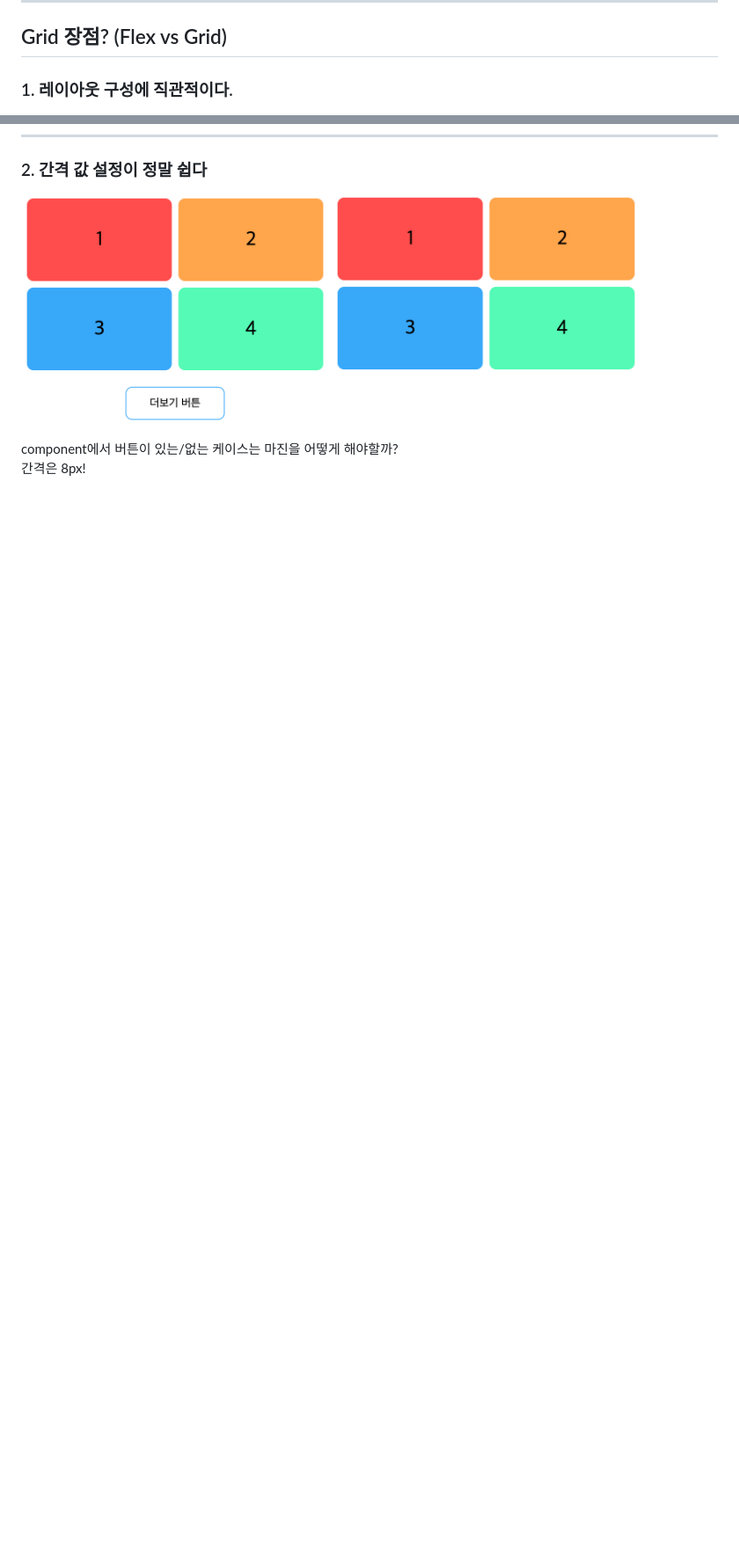
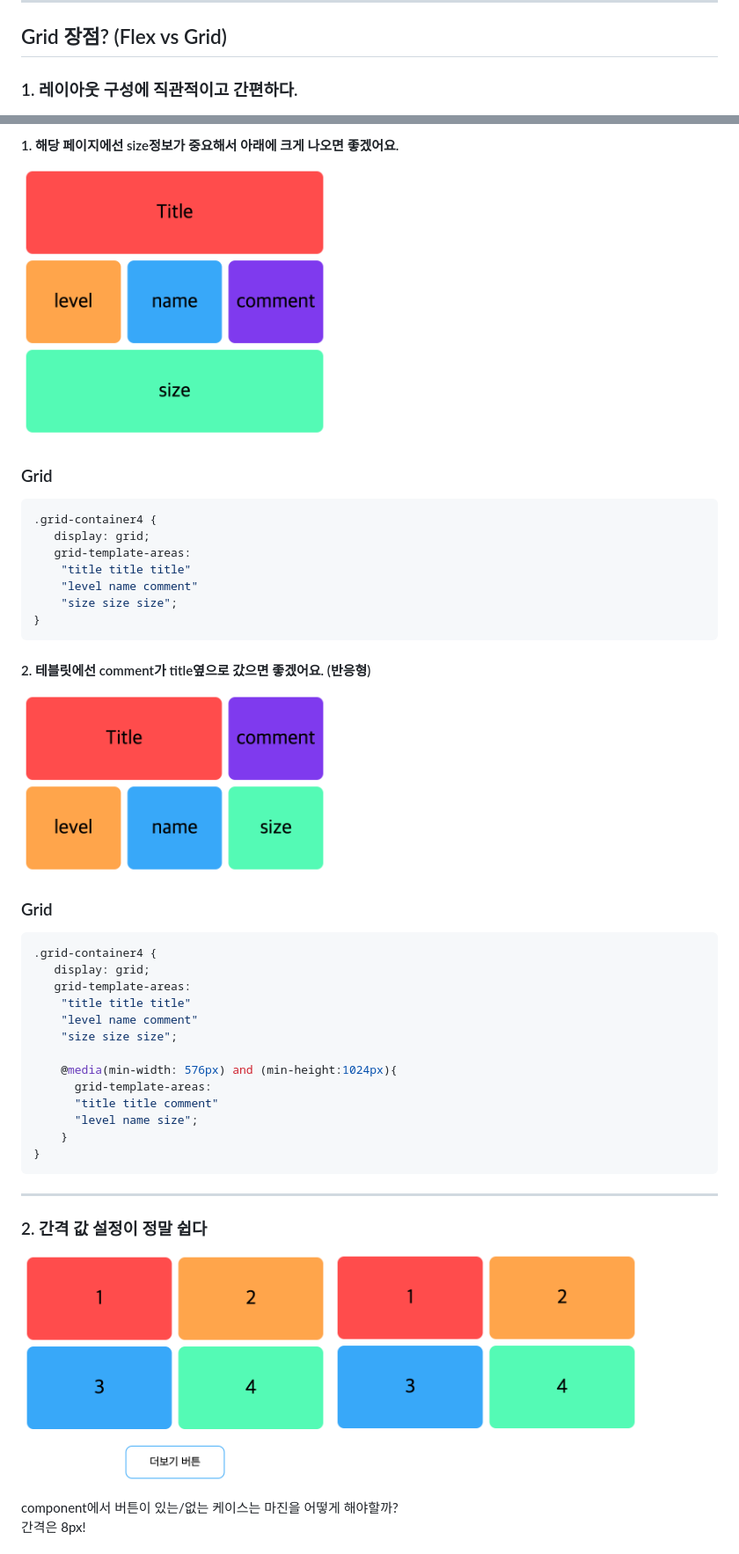
Before and after one commit to swoosh0723/css_grid, a Markdown page: README.md, 2 parts joined by grey strips. Shown: that part at 88% size. Rendered like a GitHub page; pictures changed too: img/grid_07.png (added), img/grid_08.png (added); blank space fills up the shorter version.

````diff
--- a/README.md
+++ b/README.md
@@ -56,7 +56,7 @@
 
 
 ## Grid 장점? (Flex vs Grid)
-### 1. 레이아웃 구성에 직관적이다.
+### 1. 레이아웃 구성에 직관적이고 간편하다.
 
 <img
    src="img/grid_02.png"
@@ -147,3 +192,46 @@
+#### 1. 해당 페이지에선 size정보가 중요해서 아래에 크게 나오면 좋겠어요.
+<img
+   src="img/grid_07.png"
+   title="grid 설명"
+   width="350px"
+/>
+
+### Grid
+```css
+.grid-container4 {
+   display: grid;
+   grid-template-areas:
+    "title title title"
+    "level name comment"
+    "size size size";
+}
+```
+
+#### 2. 테블릿에선 comment가 title옆으로 갔으면 좋겠어요. (반응형)
+<img
+   src="img/grid_08.png"
+   title="grid 설명"
+   width="350px"
+/>
+
+### Grid
+```css
+.grid-container4 {
+   display: grid;
+   grid-template-areas:
+    "title title title"
+    "level name comment"
+    "size size size";
+
+    @media(min-width: 576px) and (min-height:1024px){
+      grid-template-areas:
+      "title title comment"
+      "level name size";
+    }
+}
+```
+
+---
 ### 2. 간격 값 설정이 정말 쉽다
 
 <img
````
Also changed, not shown: other parts of README.md (+45 -0 lines), img/grid_06.png (added), 3 other files.
